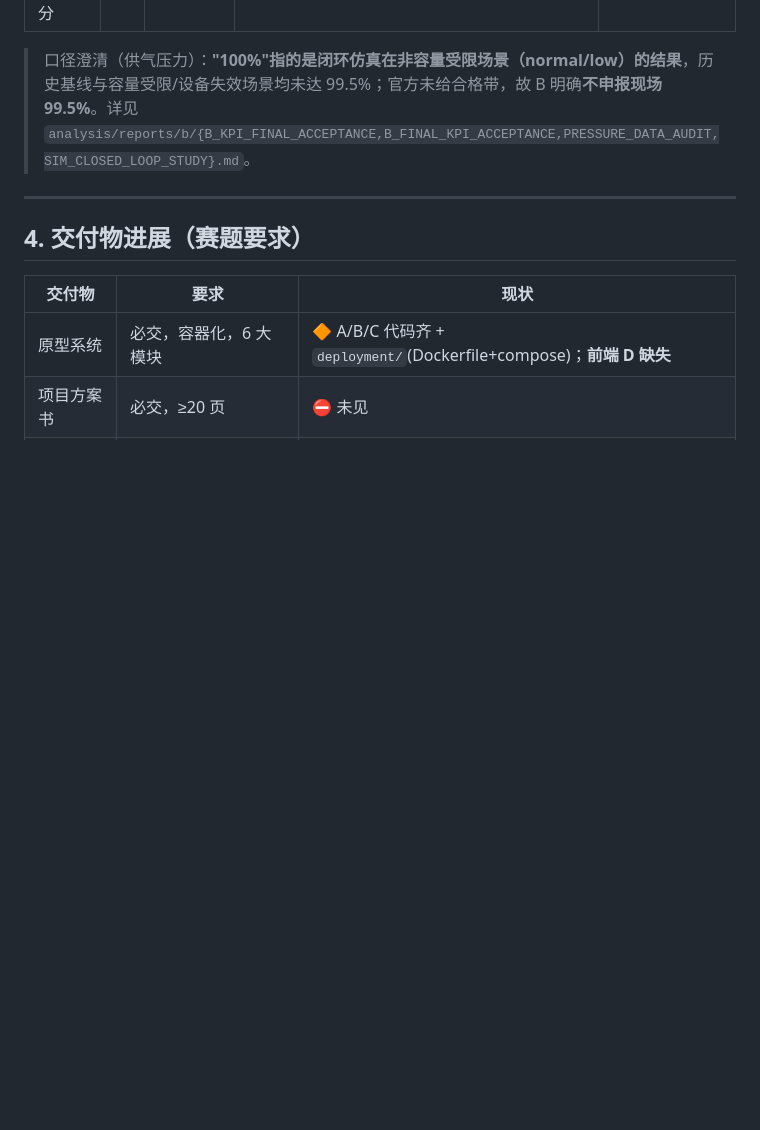
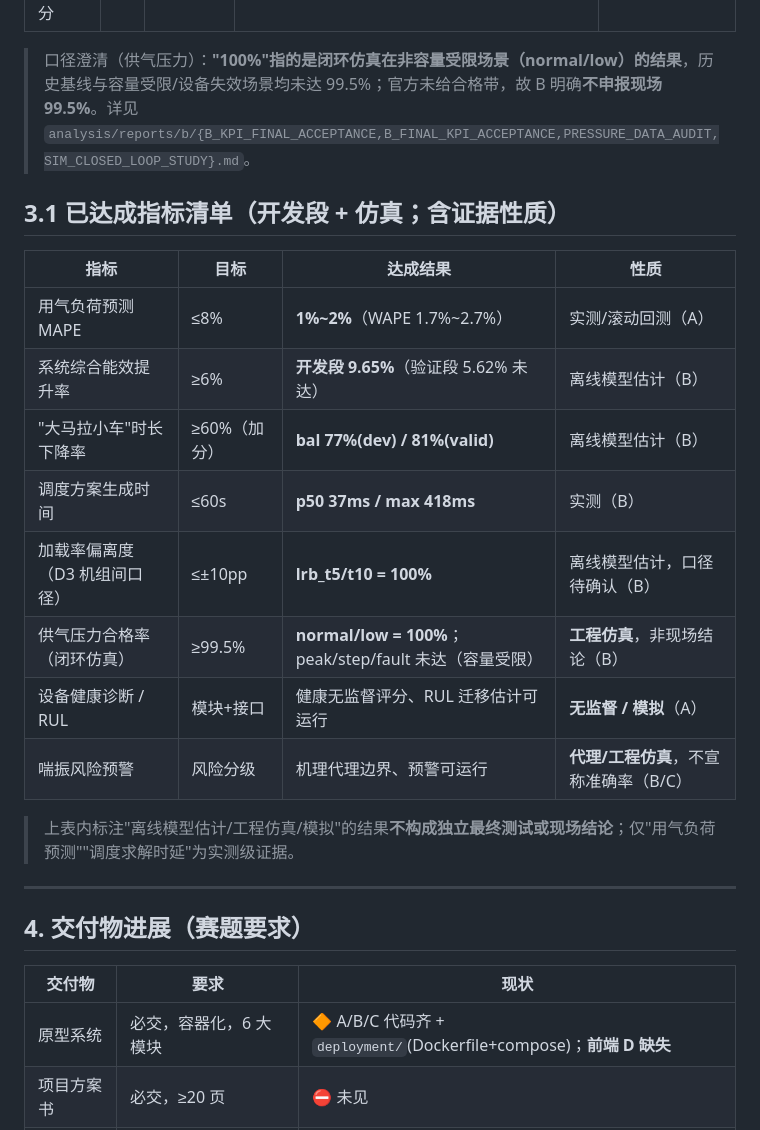
Before and after one commit to Empty123w/Competition, a Markdown page: analysis/reports/团队进度总览.md, the part around the change. Rendered like a GitHub page; blank space fills up the shorter version.

Commit message:
docs: 新增已达成指标清单(开发段+仿真, 标注证据性质)

```diff
--- a/analysis/reports/团队进度总览.md
+++ b/analysis/reports/团队进度总览.md
@@ -62,6 +62,22 @@ C 交付的 5 个 MCP 能力：`forecast_load`、`health_diagnose`、`rul_estima
 
 > 口径澄清（供气压力）：**"100%"指的是闭环仿真在非容量受限场景（normal/low）的结果**，历史基线与容量受限/设备失效场景均未达 99.5%；官方未给合格带，故 B 明确**不申报现场 99.5%**。详见 `analysis/reports/b/{B_KPI_FINAL_ACCEPTANCE,B_FINAL_KPI_ACCEPTANCE,PRESSURE_DATA_AUDIT,SIM_CLOSED_LOOP_STUDY}.md`。
 
+## 3.1 已达成指标清单（开发段 + 仿真；含证据性质）
+
+| 指标 | 目标 | 达成结果 | 性质 |
+|------|------|----------|------|
+| 用气负荷预测 MAPE | ≤8% | **1%~2%**（WAPE 1.7%~2.7%） | 实测/滚动回测（A） |
+| 系统综合能效提升率 | ≥6% | **开发段 9.65%**（验证段 5.62% 未达） | 离线模型估计（B） |
+| "大马拉小车"时长下降率 | ≥60%（加分） | **bal 77%(dev) / 81%(valid)** | 离线模型估计（B） |
+| 调度方案生成时间 | ≤60s | **p50 37ms / max 418ms** | 实测（B） |
+| 加载率偏离度（D3 机组间口径） | ≤±10pp | **lrb_t5/t10 = 100%** | 离线模型估计，口径待确认（B） |
+| 供气压力合格率（闭环仿真） | ≥99.5% | **normal/low = 100%**；peak/step/fault 未达（容量受限） | **工程仿真**，非现场结论（B） |
+| 设备健康诊断 / RUL | 模块+接口 | 健康无监督评分、RUL 迁移估计可运行 | **无监督 / 模拟**（A） |
+| 喘振风险预警 | 风险分级 | 机理代理边界、预警可运行 | **代理/工程仿真**，不宣称准确率（B/C） |
+
+> 上表内标注"离线模型估计/工程仿真/模拟"的结果**不构成独立最终测试或现场结论**；仅"用气负荷预测""调度求解时延"为实测级证据。
+
+
 ---
 
 ## 4. 交付物进展（赛题要求）
```
